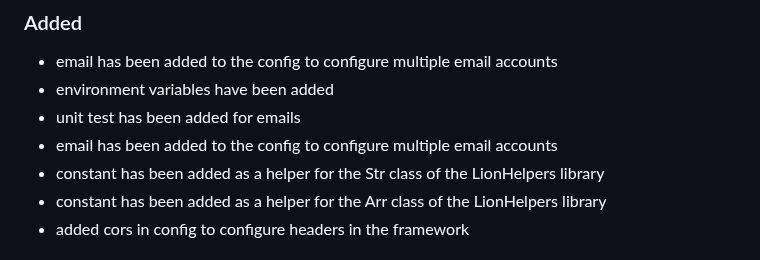
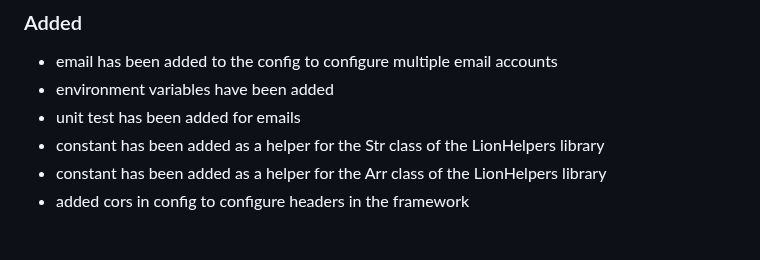
Before and after one commit to lion-packages/bundle, a Markdown page: CHANGELOG.md, the part around the change. Rendered like a GitHub page.

Commit message:
docs: updated changelog

```diff
--- a/CHANGELOG.md
+++ b/CHANGELOG.md
@@ -14,7 +14,6 @@
 - email has been added to the config to configure multiple email accounts
 - environment variables have been added
 - unit test has been added for emails
-- email has been added to the config to configure multiple email accounts
 - constant has been added as a helper for the Str class of the LionHelpers library
 - constant has been added as a helper for the Arr class of the LionHelpers library
 - added cors in config to configure headers in the framework
```
